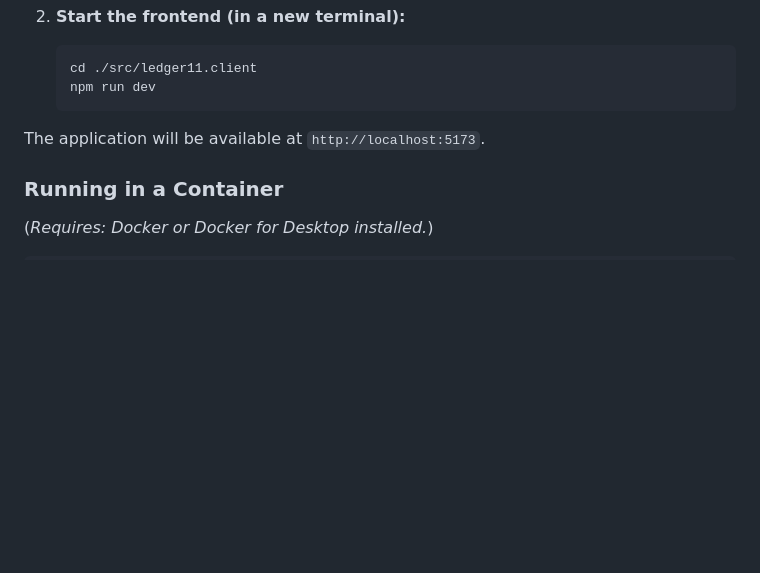
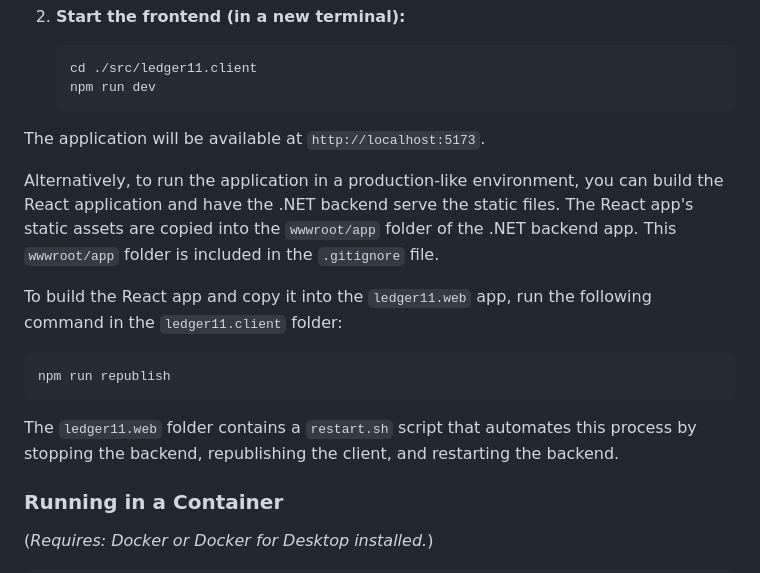
Before and after one commit to xlansoftware/ledgereleven, a Markdown page: README.md, the part around the change. Rendered like a GitHub page; blank space fills up the shorter version.

Commit message:
chore: update the docs with info that wwwroot/app is not in git

````diff
--- a/README.md
+++ b/README.md
@@ -56,6 +56,15 @@ To get a local copy up and running, follow these simple steps.
 
 The application will be available at `http://localhost:5173`.
 
+Alternatively, to run the application in a production-like environment, you can build the React application and have the .NET backend serve the static files. The React app's static assets are copied into the `wwwroot/app` folder of the .NET backend app. This `wwwroot/app` folder is included in the `.gitignore` file.
+
+To build the React app and copy it into the `ledger11.web` app, run the following command in the `ledger11.client` folder:
+```bash
+npm run republish
+```
+
+The `ledger11.web` folder contains a `restart.sh` script that automates this process by stopping the backend, republishing the client, and restarting the backend.
+
 ### Running in a Container
 
 (_Requires: Docker or Docker for Desktop installed._)
````
Also changed, not shown: docs/getting-started/index.md (+14 -2 lines).
